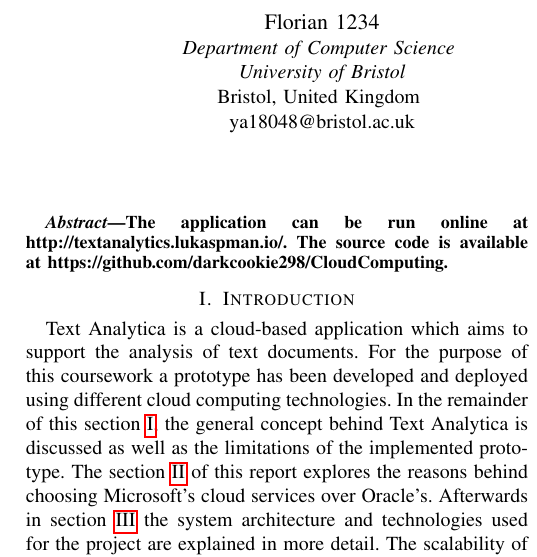
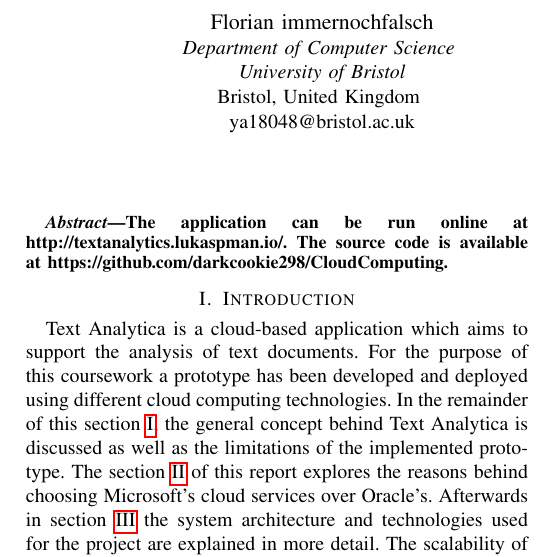
Before and after one commit to bauerflorian13/CloudComputing, a LaTeX paper (report/cw1/cw1-97059-97133.tex): part of one column of page 1 of 3, cut so that both start at the same text. Compiled offline with pdfLaTeX; a missing font is replaced by an installed copy or a similar font; a LaTeX package or settings file that is missing is left out.

Commit message:
git conflict test

```diff
--- a/report/cw1/cw1-97059-97133.tex
+++ b/report/cw1/cw1-97059-97133.tex
@@ -19,7 +19,7 @@
 
 \title{Text Analytica: cloud-based document analysis\\}
 
-\author{\IEEEauthorblockN{Florian 1234}
+\author{\IEEEauthorblockN{Florian immernochfalsch}
 \IEEEauthorblockA{\textit{Department of Computer Science} \\
 \textit{University of Bristol}\\
 Bristol, United Kingdom \\
```
